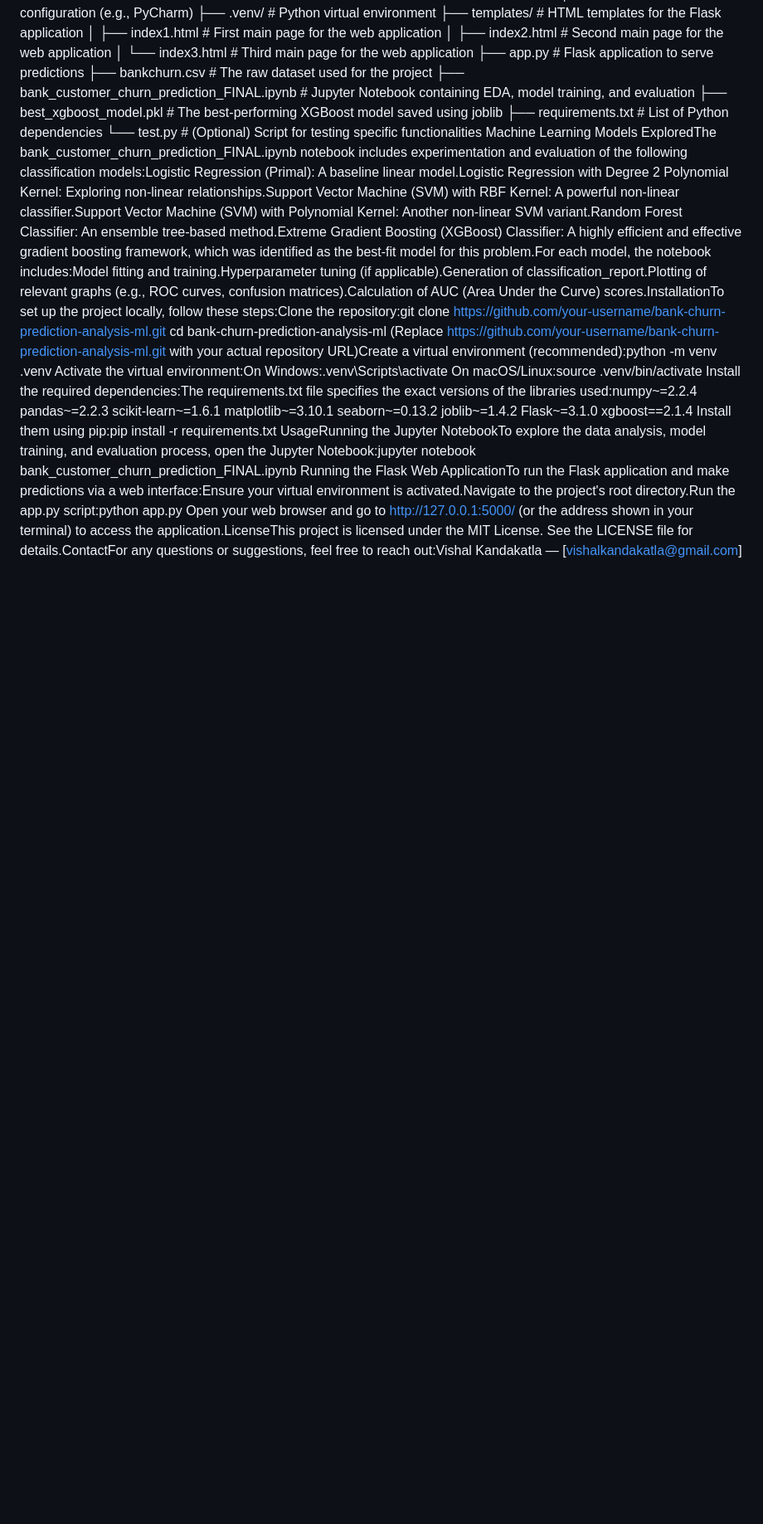
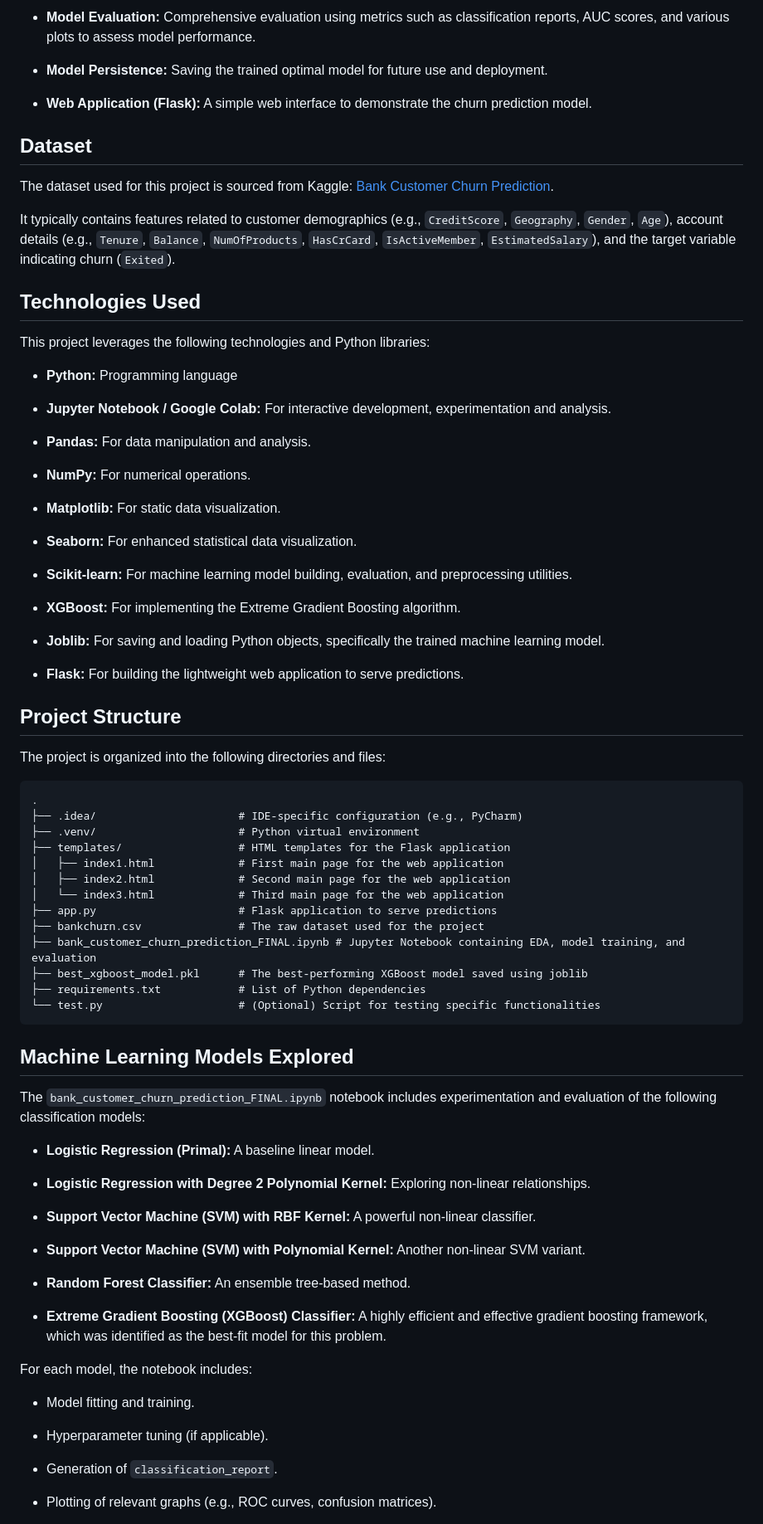
Before and after one commit to VishaL6i9/bank-churn-prediction-analysis-ml, a Markdown page: README.md, the part around the change printed below. Shown: that part at 83% size. Rendered like a GitHub page; blank space fills up the shorter version.

````diff
--- a/README.md
+++ b/README.md
@@ -2,3 +15,45 @@ Bank Churn Prediction Analysis with Machine LearningProject OverviewThis project
+* **Model Evaluation:** Comprehensive evaluation using metrics such as classification reports, AUC scores, and various plots to assess model performance.
+
+* **Model Persistence:** Saving the trained optimal model for future use and deployment.
+
+* **Web Application (Flask):** A simple web interface to demonstrate the churn prediction model.
+
+## Dataset
+
+The dataset used for this project is sourced from Kaggle: [Bank Customer Churn Prediction](https://www.kaggle.com/code/kmalit/bank-customer-churn-prediction/input).
+
+It typically contains features related to customer demographics (e.g., `CreditScore`, `Geography`, `Gender`, `Age`), account details (e.g., `Tenure`, `Balance`, `NumOfProducts`, `HasCrCard`, `IsActiveMember`, `EstimatedSalary`), and the target variable indicating churn (`Exited`).
+
+## Technologies Used
+
+This project leverages the following technologies and Python libraries:
+
+* **Python:** Programming language
+
+* **Jupyter Notebook / Google Colab:** For interactive development, experimentation and analysis.
+
+* **Pandas:** For data manipulation and analysis.
+
+* **NumPy:** For numerical operations.
+
+* **Matplotlib:** For static data visualization.
+
+* **Seaborn:** For enhanced statistical data visualization.
+
+* **Scikit-learn:** For machine learning model building, evaluation, and preprocessing utilities.
+
+* **XGBoost:** For implementing the Extreme Gradient Boosting algorithm.
+
+* **Joblib:** For saving and loading Python objects, specifically the trained machine learning model.
+
+* **Flask:** For building the lightweight web application to serve predictions.
+
+## Project Structure
+
+The project is organized into the following directories and files:
+
+```
+.
 ├── .idea/                      # IDE-specific configuration (e.g., PyCharm)
 ├── .venv/                      # Python virtual environment
 ├── templates/                  # HTML templates for the Flask application
@@ -11,20 +66,31 @@ Bank Churn Prediction Analysis with Machine LearningProject OverviewThis project
 ├── best_xgboost_model.pkl      # The best-performing XGBoost model saved using joblib
 ├── requirements.txt            # List of Python dependencies
 └── test.py                     # (Optional) Script for testing specific functionalities
-Machine Learning Models ExploredThe bank_customer_churn_prediction_FINAL.ipynb notebook includes experimentation and evaluation of the following classification models:Logistic Regression (Primal): A baseline linear model.Logistic Regression with Degree 2 Polynomial Kernel: Exploring non-linear relationships.Support Vector Machine (SVM) with RBF Kernel: A powerful non-linear classifier.Support Vector Machine (SVM) with Polynomial Kernel: Another non-linear SVM variant.Random Forest Classifier: An ensemble tree-based method.Extreme Gradient Boosting (XGBoost) Classifier: A highly efficient and effective gradient boosting framework, which was identified as the best-fit model for this problem.For each model, the notebook includes:Model fitting and training.Hyperparameter tuning (if applicable).Generation of classification_report.Plotting of relevant graphs (e.g., ROC curves, confusion matrices).Calculation of AUC (Area Under the Curve) scores.InstallationTo set up the project locally, follow these steps:Clone the repository:git clone https://github.com/your-username/bank-churn-prediction-analysis-ml.git
-cd bank-churn-prediction-analysis-ml
-(Replace https://github.com/your-username/bank-churn-prediction-analysis-ml.git with your actual repository URL)Create a virtual environment (recommended):python -m venv .venv
-Activate the virtual environment:On Windows:.venv\Scripts\activate
-On macOS/Linux:source .venv/bin/activate
-Install the required dependencies:The requirements.txt file specifies the exact versions of the libraries used:numpy~=2.2.4
-pandas~=2.2.3
-scikit-learn~=1.6.1
-matplotlib~=3.10.1
-seaborn~=0.13.2
-joblib~=1.4.2
-Flask~=3.1.0
-xgboost==2.1.4
-Install them using pip:pip install -r requirements.txt
-UsageRunning the Jupyter NotebookTo explore the data analysis, model training, and evaluation process, open the Jupyter Notebook:jupyter notebook bank_customer_churn_prediction_FINAL.ipynb
-Running the Flask Web ApplicationTo run the Flask application and make predictions via a web interface:Ensure your virtual environment is activated.Navigate to the project's root directory.Run the app.py script:python app.py
-Open your web browser and go to http://127.0.0.1:5000/ (or the address shown in your terminal) to access the application.LicenseThis project is licensed under the MIT License. See the LICENSE file for details.ContactFor any questions or suggestions, feel free to reach out:Vishal Kandakatla — [vishalkandakatla@gmail.com]
+```
+
+## Machine Learning Models Explored
+
+The `bank_customer_churn_prediction_FINAL.ipynb` notebook includes experimentation and evaluation of the following classification models:
+
+* **Logistic Regression (Primal):** A baseline linear model.
+
+* **Logistic Regression with Degree 2 Polynomial Kernel:** Exploring non-linear relationships.
+
+* **Support Vector Machine (SVM) with RBF Kernel:** A powerful non-linear classifier.
+
+* **Support Vector Machine (SVM) with Polynomial Kernel:** Another non-linear SVM variant.
+
+* **Random Forest Classifier:** An ensemble tree-based method.
+
+* **Extreme Gradient Boosting (XGBoost) Classifier:** A highly efficient and effective gradient boosting framework, which was identified as the best-fit model for this problem.
+
+For each model, the notebook includes:
+
+* Model fitting and training.
+
+* Hyperparameter tuning (if applicable).
+
+* Generation of `classification_report`.
+
+* Plotting of relevant graphs (e.g., ROC curves, confusion matrices).
+
````
Also changed, not shown: other parts of README.md (+103 -1 lines).
